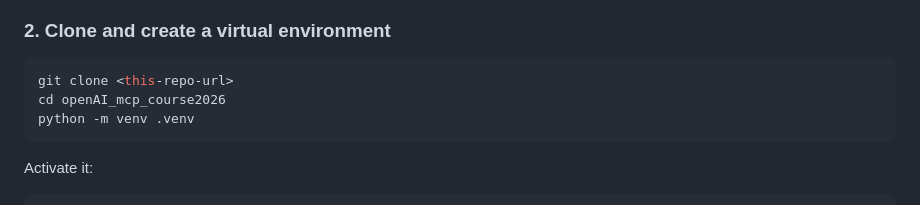
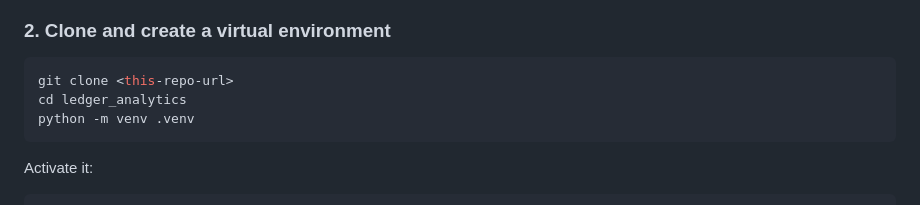
Before and after one commit to makaty95/ledger_analytics, a Markdown page: README.md, the part around the change. GitHub-like rendering.

Commit message:
Update directory name in README for cloning

````diff
--- a/README.md
+++ b/README.md
@@ -73,7 +73,7 @@ The project is split into three cooperating services:
 
 ```bash
 git clone <this-repo-url>
-cd openAI_mcp_course2026
+cd ledger_analytics
 python -m venv .venv
 ```
 
````
